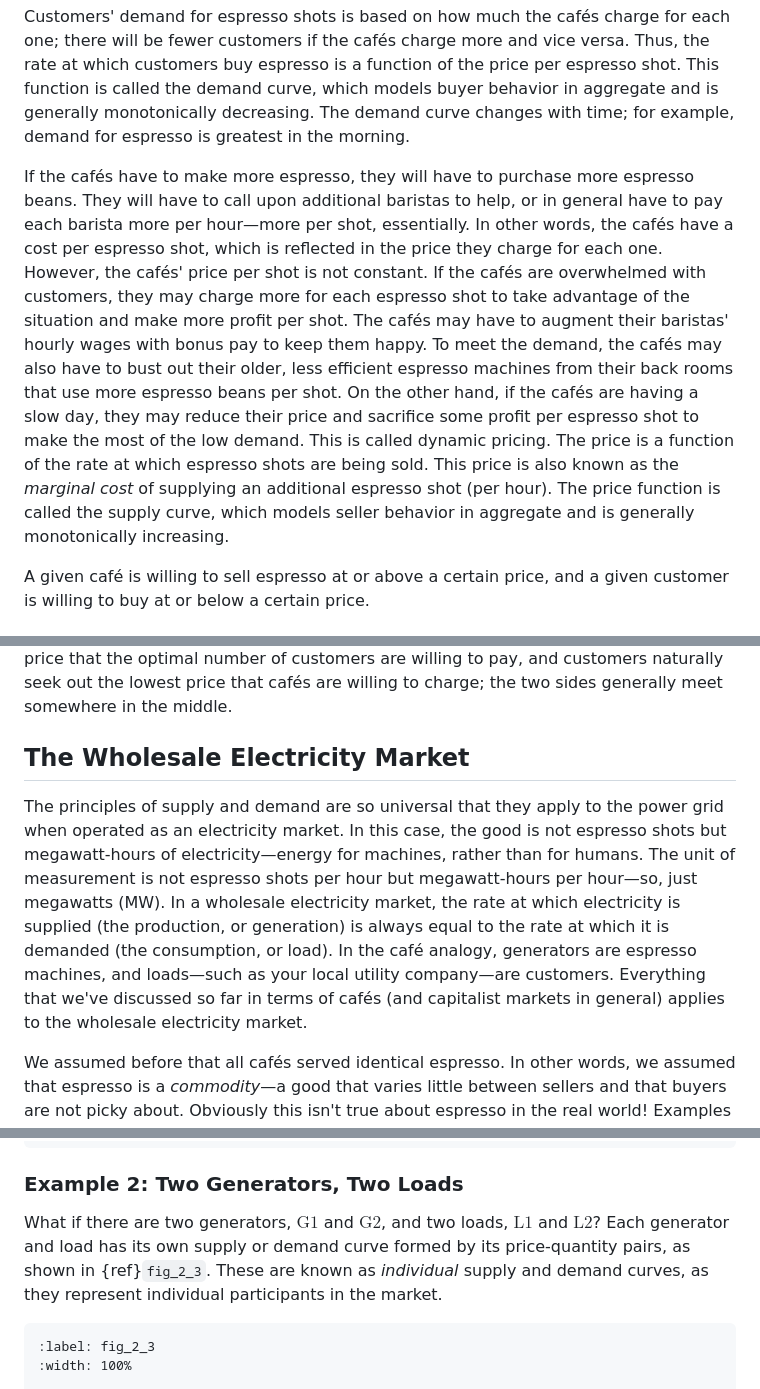
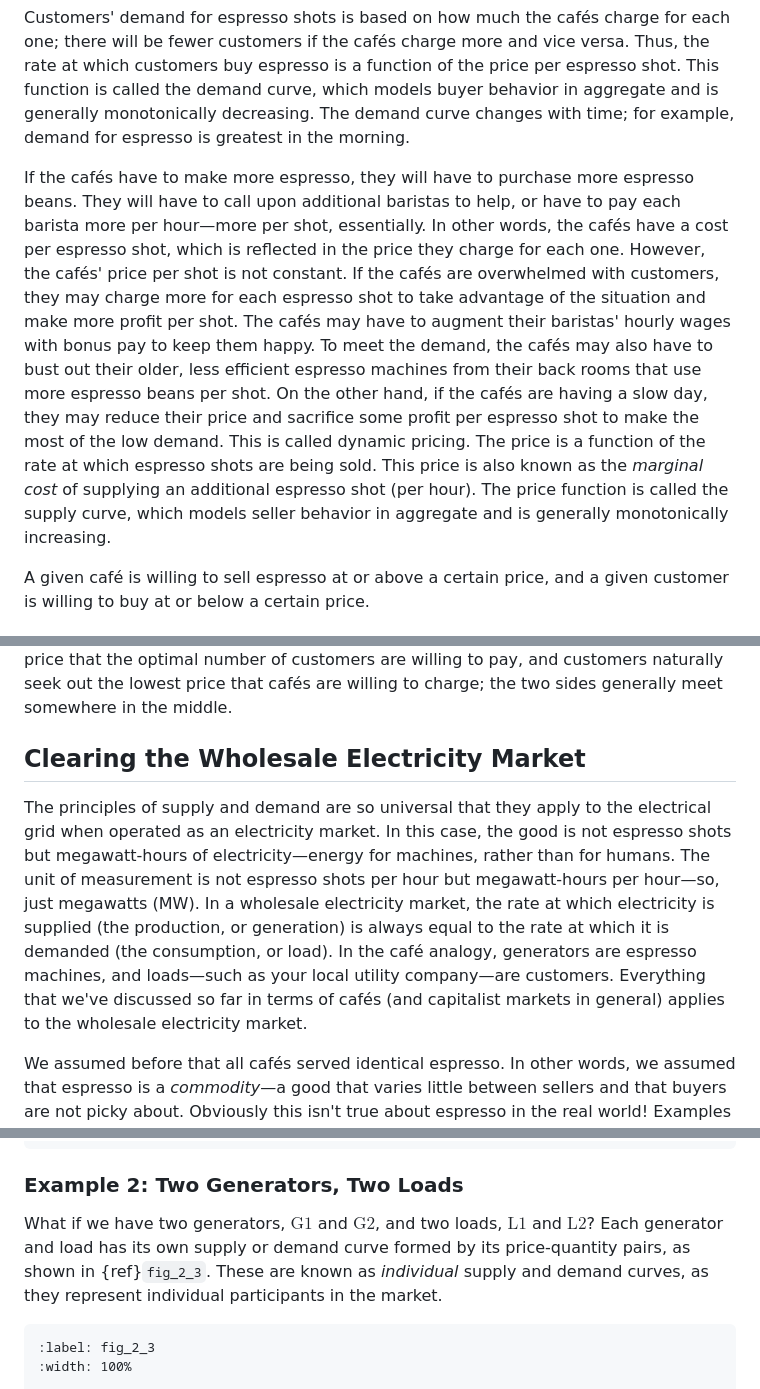
Before and after one commit to keeganmjgreen/ontario_electricity_market, a Markdown page: 2_the_supply_and_demand_of_electricity.md, 3 parts joined by grey strips. Rendered like a GitHub page.

````diff
--- a/2_the_supply_and_demand_of_electricity.md
+++ b/2_the_supply_and_demand_of_electricity.md
@@ -27,7 +27,7 @@ But if a café tries to undercut its neighbors, the other cafés will follow sui
 
 Customers' demand for espresso shots is based on how much the cafés charge for each one; there will be fewer customers if the cafés charge more and vice versa. Thus, the rate at which customers buy espresso is a function of the price per espresso shot. This function is called the demand curve, which models buyer behavior in aggregate and is generally monotonically decreasing. The demand curve changes with time; for example, demand for espresso is greatest in the morning.
 
-If the cafés have to make more espresso, they will have to purchase more espresso beans. They will have to call upon additional baristas to help, or in general have to pay each barista more per hour&mdash;more per shot, essentially. In other words, the cafés have a cost per espresso shot, which is reflected in the price they charge for each one. However, the cafés' price per shot is not constant. If the cafés are overwhelmed with customers, they may charge more for each espresso shot to take advantage of the situation and make more profit per shot. The cafés may have to augment their baristas' hourly wages with bonus pay to keep them happy. To meet the demand, the cafés may also have to bust out their older, less efficient espresso machines from their back rooms that use more espresso beans per shot. On the other hand, if the cafés are having a slow day, they may reduce their price and sacrifice some profit per espresso shot to make the most of the low demand. This is called dynamic pricing. The price is a function of the rate at which espresso shots are being sold. This price is also known as the *marginal cost* of supplying an additional espresso shot (per hour). The price function is called the supply curve, which models seller behavior in aggregate and is generally monotonically increasing.
+If the cafés have to make more espresso, they will have to purchase more espresso beans. They will have to call upon additional baristas to help, or have to pay each barista more per hour&mdash;more per shot, essentially. In other words, the cafés have a cost per espresso shot, which is reflected in the price they charge for each one. However, the cafés' price per shot is not constant. If the cafés are overwhelmed with customers, they may charge more for each espresso shot to take advantage of the situation and make more profit per shot. The cafés may have to augment their baristas' hourly wages with bonus pay to keep them happy. To meet the demand, the cafés may also have to bust out their older, less efficient espresso machines from their back rooms that use more espresso beans per shot. On the other hand, if the cafés are having a slow day, they may reduce their price and sacrifice some profit per espresso shot to make the most of the low demand. This is called dynamic pricing. The price is a function of the rate at which espresso shots are being sold. This price is also known as the *marginal cost* of supplying an additional espresso shot (per hour). The price function is called the supply curve, which models seller behavior in aggregate and is generally monotonically increasing.
 
 A given café is willing to sell espresso at or above a certain price, and a given customer is willing to buy at or below a certain price.
 
@@ -50,9 +50,9 @@ Supply and demand curves.
 
 Obviously there is no regulatory body that allocates customers to cafés, no economist planted in town square finding the intersection between the supply and demand curves. Your friendly neighborhood espresso market clears itself. Cafés try to charge the highest price that the optimal number of customers are willing to pay, and customers naturally seek out the lowest price that cafés are willing to charge; the two sides generally meet somewhere in the middle.
 
-## The Wholesale Electricity Market
+## Clearing the Wholesale Electricity Market
 
-The principles of supply and demand are so universal that they apply to the power grid when operated as an electricity market. In this case, the good is not espresso shots but megawatt-hours of electricity&mdash;energy for machines, rather than for humans. The unit of measurement is not espresso shots per hour but megawatt-hours per hour&mdash;so, just megawatts (MW). In a wholesale electricity market, the rate at which electricity is supplied (the production, or generation) is always equal to the rate at which it is demanded (the consumption, or load). In the café analogy, generators are espresso machines, and loads&mdash;such as your local utility company&mdash;are customers. Everything that we've discussed so far in terms of cafés (and capitalist markets in general) applies to the wholesale electricity market.
+The principles of supply and demand are so universal that they apply to the electrical grid when operated as an electricity market. In this case, the good is not espresso shots but megawatt-hours of electricity&mdash;energy for machines, rather than for humans. The unit of measurement is not espresso shots per hour but megawatt-hours per hour&mdash;so, just megawatts (MW). In a wholesale electricity market, the rate at which electricity is supplied (the production, or generation) is always equal to the rate at which it is demanded (the consumption, or load). In the café analogy, generators are espresso machines, and loads&mdash;such as your local utility company&mdash;are customers. Everything that we've discussed so far in terms of cafés (and capitalist markets in general) applies to the wholesale electricity market.
 
 We assumed before that all cafés served identical espresso. In other words, we assumed that espresso is a *commodity*&mdash;a good that varies little between sellers and that buyers are not picky about. Obviously this isn't true about espresso in the real world! Examples of commodities include wheat, crude oil, and...electricity! Indeed, all electrons are created equal. Electricity may be produced from a variety of energy sources (nuclear, hydro, and so on) and travel varying distances to get to your home, but there is no differentiating between a nuclear-generated electron and a hydro-generated electron. People care about the origin and locality of their food more than that of their electricity. Yes, some people care about the environmental sustainability of their electricity&mdash;I among them&mdash;but we cannot choose between sustainable and unsustainable electrons. We can only choose to consume electricity at times of day when there is a higher proportion of sustainable electrons in the mix. But, at a given time, all electrons are equal.
 
@@ -89,7 +89,7 @@ Supply and demand curves formed by the price-quantity pairs of the one generator
 
 ### Example 2: Two Generators, Two Loads
 
-What if there are two generators, $\mathrm{G1}$ and $\mathrm{G2}$, and two loads, $\mathrm{L1}$ and $\mathrm{L2}$? Each generator and load has its own supply or demand curve formed by its price-quantity pairs, as shown in {ref}`fig_2_3`. These are known as *individual* supply and demand curves, as they represent individual participants in the market.
+What if we have two generators, $\mathrm{G1}$ and $\mathrm{G2}$, and two loads, $\mathrm{L1}$ and $\mathrm{L2}$? Each generator and load has its own supply or demand curve formed by its price-quantity pairs, as shown in {ref}`fig_2_3`. These are known as *individual* supply and demand curves, as they represent individual participants in the market.
 
 ```{figure} img/fig_2_3.png
 :label: fig_2_3
````
Also changed, not shown: other parts of 2_the_supply_and_demand_of_electricity.md (+4 -5 lines), 1_introduction_to_wholesale_electricity_markets.md (+2 -2 lines).
